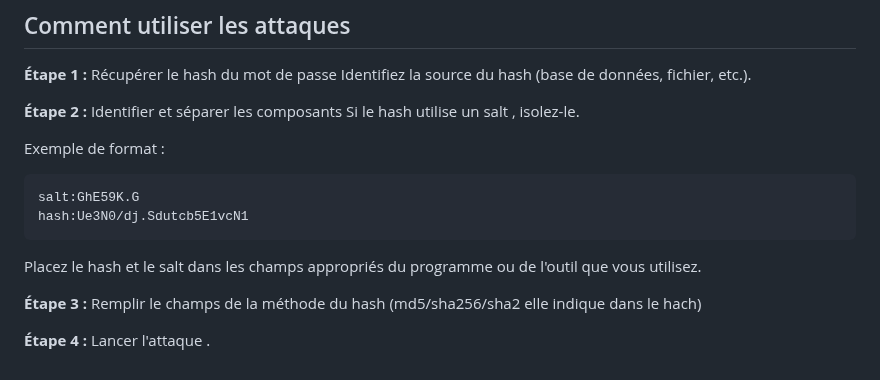
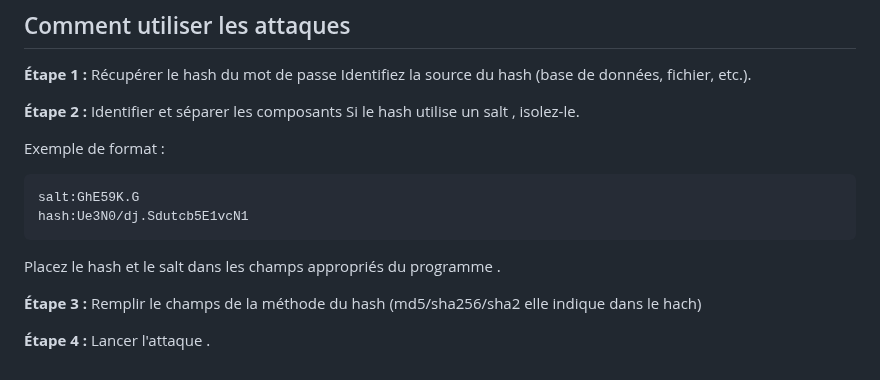
Before and after one commit to chaimaakn/hexvault, a Markdown page: README.md, the part around the change. Rendered like a GitHub page.

````diff
--- a/README.md
+++ b/README.md
@@ -96,7 +96,7 @@ Exemple de format :
 salt:GhE59K.G
 hash:Ue3N0/dj.Sdutcb5E1vcN1
 ```
-Placez le hash et le salt dans les champs appropriés du programme ou de l'outil que vous utilisez.
+Placez le hash et le salt dans les champs appropriés du programme .
 
 **Étape 3 :** Remplir le champs de la méthode du hash (md5/sha256/sha2 elle indique dans le hach)
 
````
